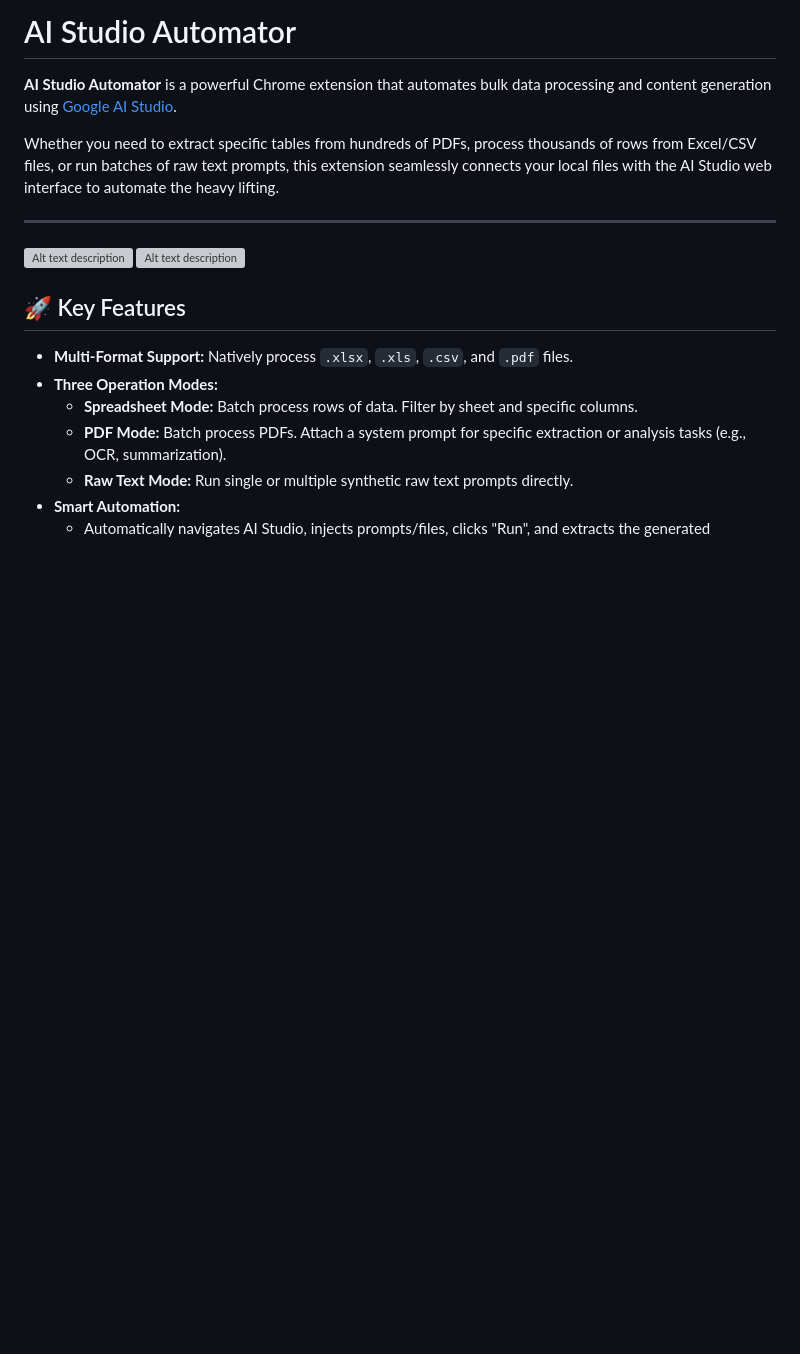
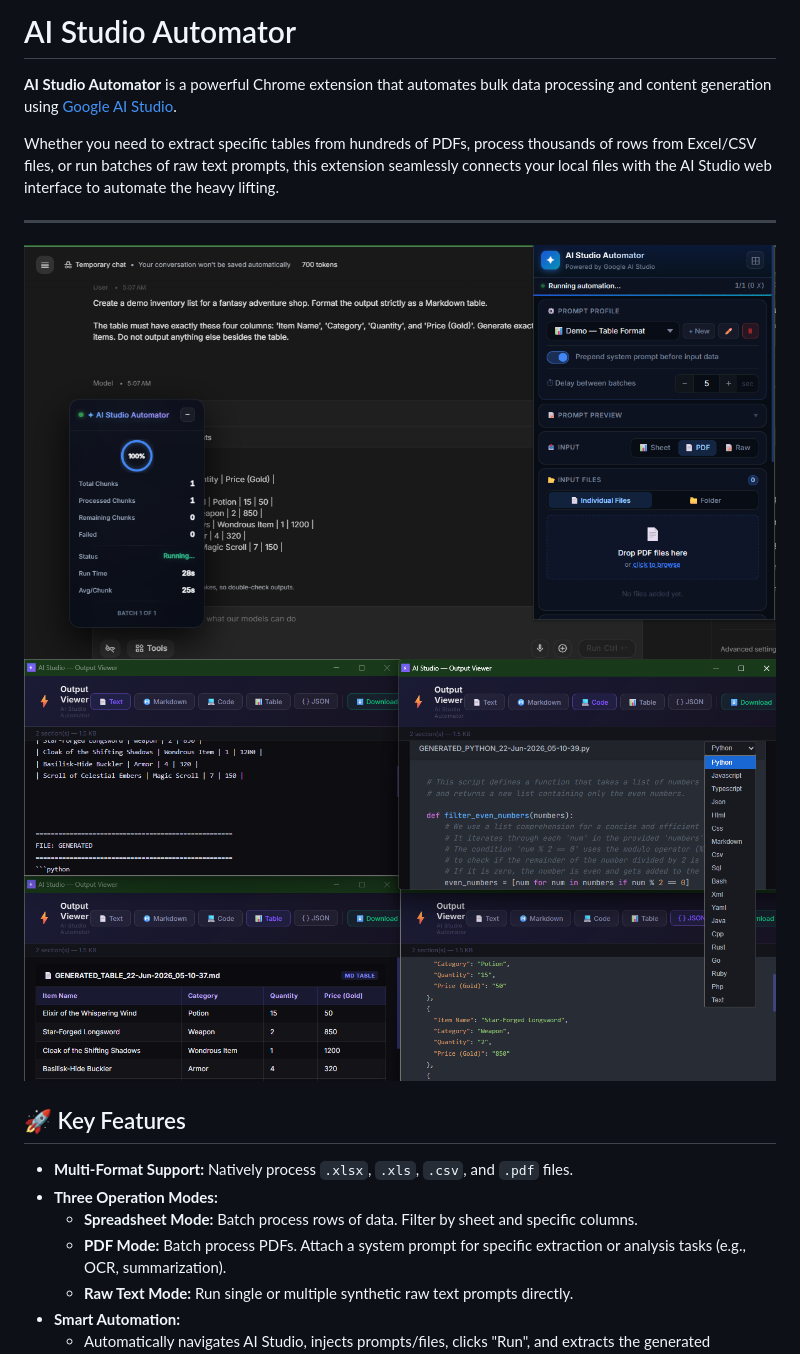
Before and after one commit to fmfuad0/GOOGLE-AI-STUDIO-AUTOMATOR-chrome-extension, a Markdown page: README.md, the part around the change. Rendered like a GitHub page; blank space fills up the shorter version; grey boxes are pictures that could not be loaded.

Commit message:
fixed screenshot location

```diff
--- a/README.md
+++ b/README.md
@@ -6,8 +6,8 @@ Whether you need to extract specific tables from hundreds of PDFs, process thous
 
 ---
 
-![Alt text description](./screenshots\main.png)
-![Alt text description](./screenshots\outputs.png)
+![Alt text description](https://github.com/fmfuad0/GOOGLE-AI-STUDIO-AUTOMATOR-chrome-extension/blob/main/screenshots/main.png)
+![Alt text description](https://github.com/fmfuad0/GOOGLE-AI-STUDIO-AUTOMATOR-chrome-extension/blob/main/screenshots/outputs.png)
 
 ## 🚀 Key Features
 
```
